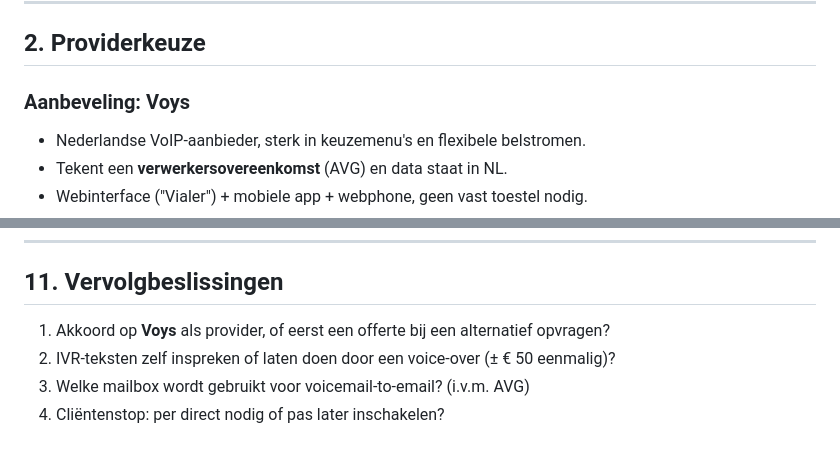
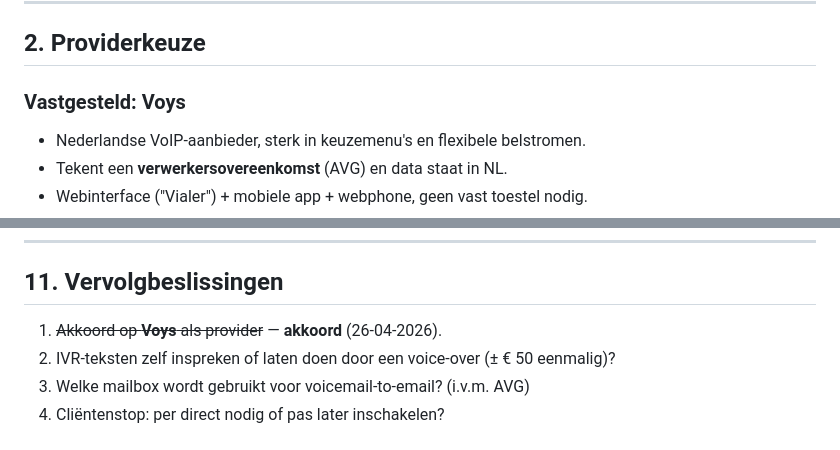
Before and after one commit to nielshennekam-hub/focus-platform, a Markdown page: docs/telefooncentrale-plan.md, 2 parts joined by grey strips. Rendered like a GitHub page.

Commit message:
Voys vastgesteld als provider

```diff
--- a/docs/telefooncentrale-plan.md
+++ b/docs/telefooncentrale-plan.md
@@ -22,7 +22,7 @@ ergotherapie­praktijk, met keuzemenu en doorschakeling, binnen een budget van
 
 ## 2. Provider­keuze
 
-### Aanbeveling: **Voys**
+### Vastgesteld: **Voys**
 
 - Nederlandse VoIP-aanbieder, sterk in keuzemenu's en flexibele belstromen.
 - Tekent een **verwerkers­overeenkomst** (AVG) en data staat in NL.
@@ -245,8 +245,7 @@ buiten budget. Praktische tussenoplossing:
 
 ## 11. Vervolgbeslissingen
 
-1. Akkoord op **Voys** als provider, of eerst een offerte bij een
-   alternatief opvragen?
+1. ~~Akkoord op **Voys** als provider~~ — **akkoord** (26-04-2026).
 2. IVR-teksten zelf inspreken of laten doen door een voice-over (± € 50
    eenmalig)?
 3. Welke mailbox wordt gebruikt voor voicemail-to-email? (i.v.m. AVG)
```
